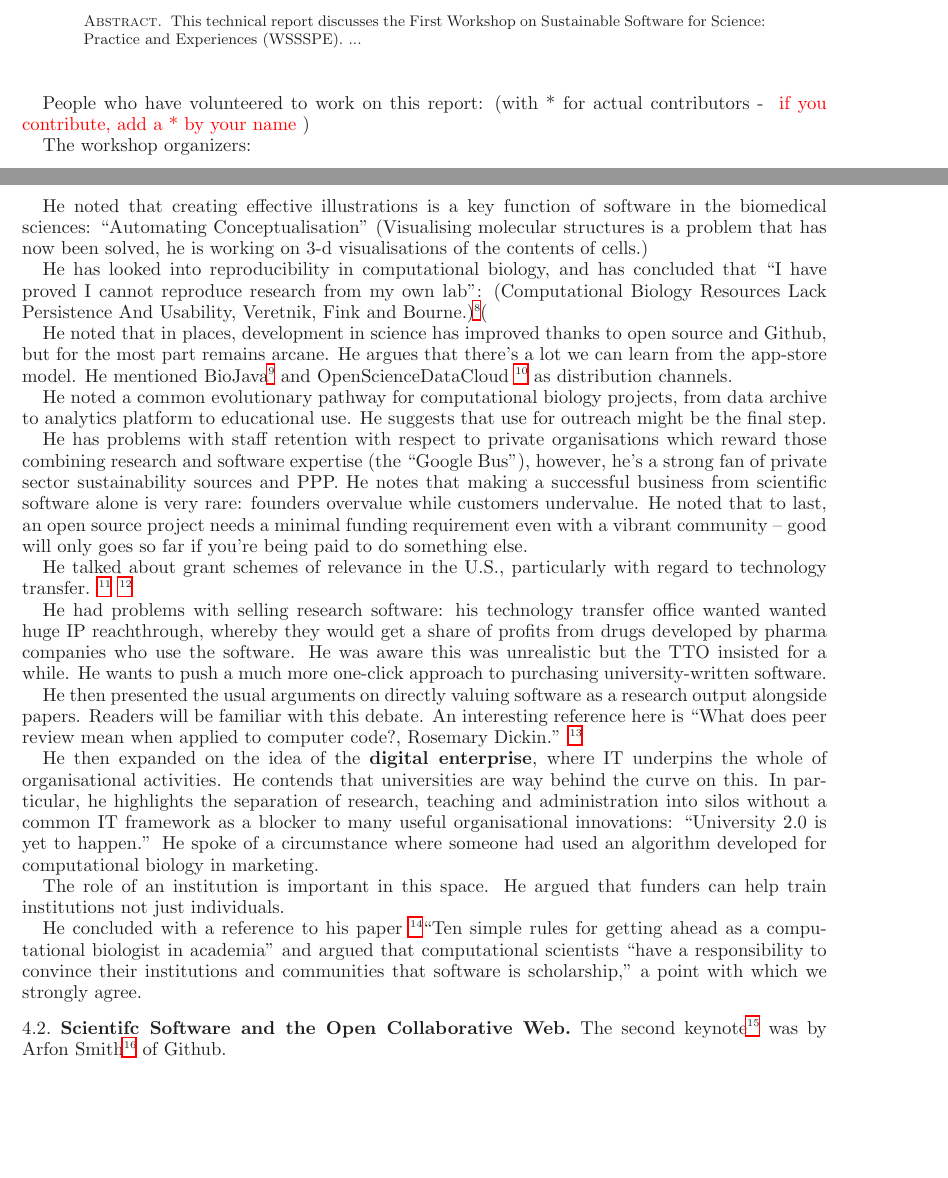
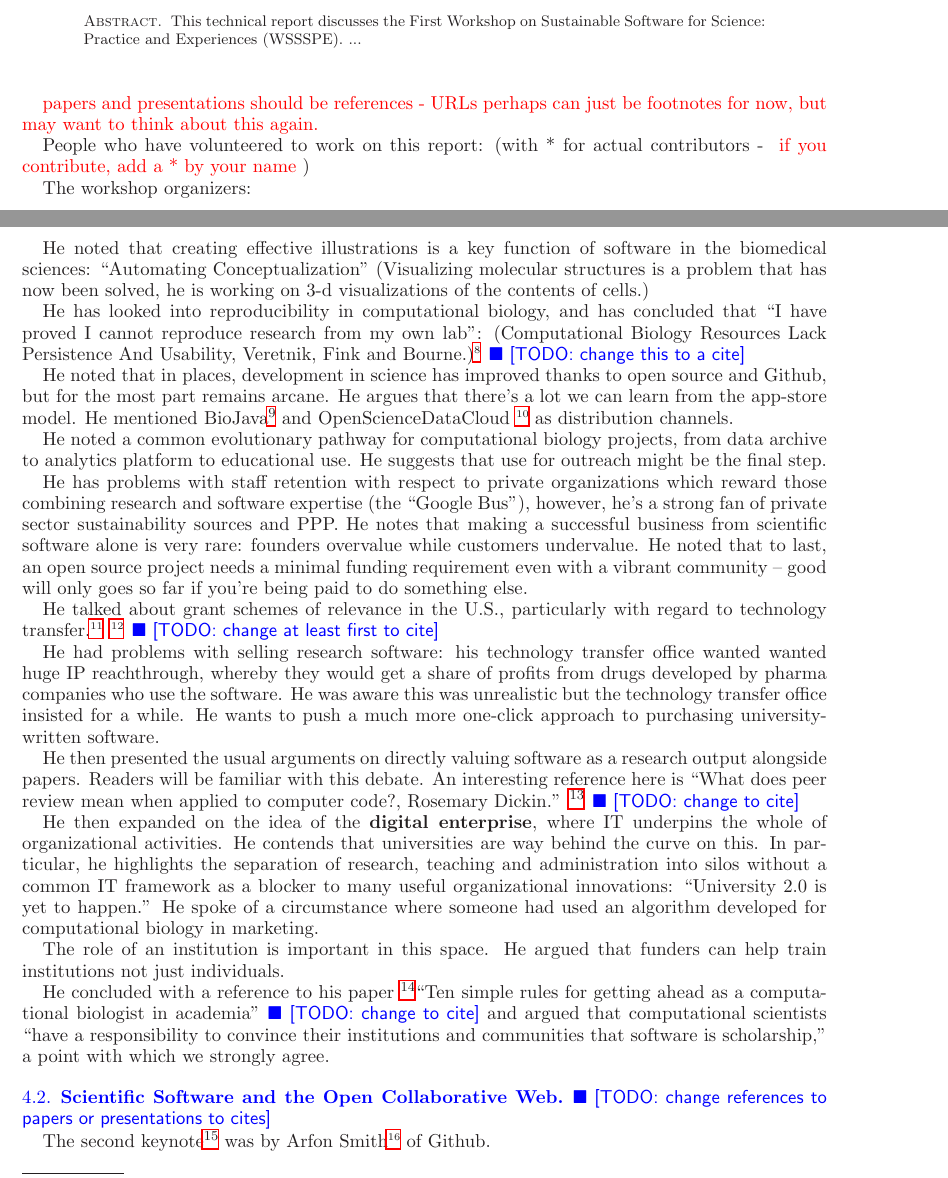
Before and after one commit to WSSSPE/meetings, a LaTeX paper (WSSSPE1_report/WSSSPE1_summary_report.tex): two parts of pages 1 and 5 of 15, joined at a grey line, cut so that both start at the same text, the shorter picture padded with empty space. Compiled offline with LaTeX, dvips and Ghostscript.

Commit message:
minor changes in notes from James - keynote section

```diff
--- a/WSSSPE1_report/WSSSPE1_summary_report.tex
+++ b/WSSSPE1_report/WSSSPE1_summary_report.tex
@@ -79,6 +79,8 @@ This technical report discusses the First Workshop on Sustainable Software for S
 
 
 \maketitle
+
+\note{papers and presentations should be references - URLs perhaps can just be footnotes for now, but may want to think about this again.}
 
 People who have volunteered to work on this report: (with * for actual contributors - \note{if you contribute, add a * by your name})
 
@@ -251,29 +251,29 @@ He emphasised that Sustainability for software ``does not just mean more
 money from Government.''
 
 He noted that creating effective illustrations is a key function of
-software in the biomedical sciences: ``Automating Conceptualisation''
-(Visualising molecular structures is a problem that has now been solved,
-he is working on 3-d visualisations of the contents of cells.)
+software in the biomedical sciences: ``Automating Conceptualization''
+(Visualizing molecular structures is a problem that has now been solved,
+he is working on 3-d visualizations of the contents of cells.)
 
 He has looked into reproducibility in computational biology, and has
 concluded that ``I have proved I cannot reproduce research from my own
 lab'':
 (Computational
 Biology Resources Lack Persistence And Usability, Veretnik, Fink and
-Bourne.)\footnote{\url{http://www.ploscompbiol.org/article/info\%3Adoi\%2F10.1371\%2Fjournal.pcbi.1000136}}(
+Bourne.)\footnote{\url{http://www.ploscompbiol.org/article/info\%3Adoi\%2F10.1371\%2Fjournal.pcbi.1000136}} \todo{change this to a cite}
 
 He noted that in places, development in science has improved thanks to
 open source and Github, but for the most part remains arcane. He argues
 that there's a lot we can learn from the app-store model. He
-mentioned BioJava\footnote{\url{http://biojava.org/wiki/Main_Page}} and OpenScienceDataCloud
-\footnote{\url{https://www.opensciencedatacloud.org/}} as
+mentioned BioJava\footnote{\url{http://biojava.org/wiki/Main_Page}} and
+OpenScienceDataCloud \footnote{\url{https://www.opensciencedatacloud.org/}} as
 distribution channels.
 
 He noted a common evolutionary pathway for computational biology
 projects, from data archive to analytics platform to educational use. He
 suggests that use for outreach might be the final step.
 
-He has problems with staff retention with respect to private organisations which reward
+He has problems with staff retention with respect to private organizations which reward
 those combining research and software expertise (the ``Google Bus''), however,
 he's a strong fan of private sector sustainability sources and PPP. He
 notes that making a successful business from scientific software alone
@@ -282,14 +282,13 @@ that to last, an open source project needs a minimal funding requirement
 even with a vibrant community -- good will only goes so far if you're
 being paid to do something else.
 
-He talked about grant
-schemes
- of relevance in the U.S., particularly with regard to technology transfer.  \footnote{\url{http://www.nsf.gov/pubs/policydocs/pappguide/nsf09_1/gpg_2.jsp\#IID2}} \footnote{\url{http://www.nsf.gov/eng/iip/sbir/}}
+He talked about grant schemes of relevance in the U.S., particularly with regard to technology transfer.\footnote{\url{http://www.nsf.gov/pubs/policydocs/pappguide/nsf09_1/gpg_2.jsp\#IID2}} \footnote{\url{http://www.nsf.gov/eng/iip/sbir/}} \todo{change at least first to cite}
 
 He had problems with selling research software: his technology transfer
 office wanted wanted huge IP reachthrough, whereby they would get a
 share of profits from drugs developed by pharma companies who use the
-software. He was aware this was unrealistic but the TTO insisted for a
+software. He was aware this was unrealistic but the technology transfer
+office insisted for a
 while. He wants to push a much more one-click approach to purchasing
 university-written software.
 
@@ -297,14 +296,14 @@ He then presented the usual arguments on directly valuing software as a
 research output alongside papers. Readers will be familiar with this
 debate. An interesting reference here is ``What
 does peer review mean when applied to computer code?, Rosemary Dickin.''
-\footnote{\url{http://blogs.plos.org/biologue/2013/08/08/what-does-peer-review-mean-when-applied-to-computer-code/}}
+\footnote{\url{http://blogs.plos.org/biologue/2013/08/08/what-does-peer-review-mean-when-applied-to-computer-code/}} \todo{change to cite}
 
 He then expanded on the idea of the \textbf{digital enterprise}, where
-IT underpins the whole of organisational activities. He contends that
+IT underpins the whole of organizational activities. He contends that
 universities are way behind the curve on this. In particular, he
 highlights the separation of research, teaching and administration into
 silos without a common IT framework as a blocker to many useful
-organisational innovations: ``University 2.0 is yet to happen.'' He
+organizational innovations: ``University 2.0 is yet to happen.'' He
 spoke of a circumstance where someone had used an algorithm developed
 for computational biology in marketing.
 
@@ -314,11 +313,13 @@ funders can help train institutions not just individuals.
 He concluded with a reference to his paper
 \footnote{\url{http://www.ploscompbiol.org/article/info\%3Adoi\%2F10.1371\%2Fjournal.pcbi.1002001}}``Ten
 simple rules for getting ahead as a computational biologist in
-academia'' and argued that computational scientists ``have a
+academia'' \todo{change to cite} and argued that computational scientists ``have a
 responsibility to convince their institutions and communities that
 software is scholarship,'' a point with which we strongly agree.
 
-\subsection{Scientifc Software and the Open Collaborative Web}
+\subsection{Scientific Software and the Open Collaborative Web}
+
+\todo{change references to papers or presentations to cites}
 
 The second keynote\footnote{\url{http://is.gd/wssspe}} was by
  Arfon Smith\footnote{\url{http://arfon.org/}} of Github.
```
Also changed, not shown: WSSSPE1_report/WSSSPE1_summary_report.tex (32 more changed lines).
